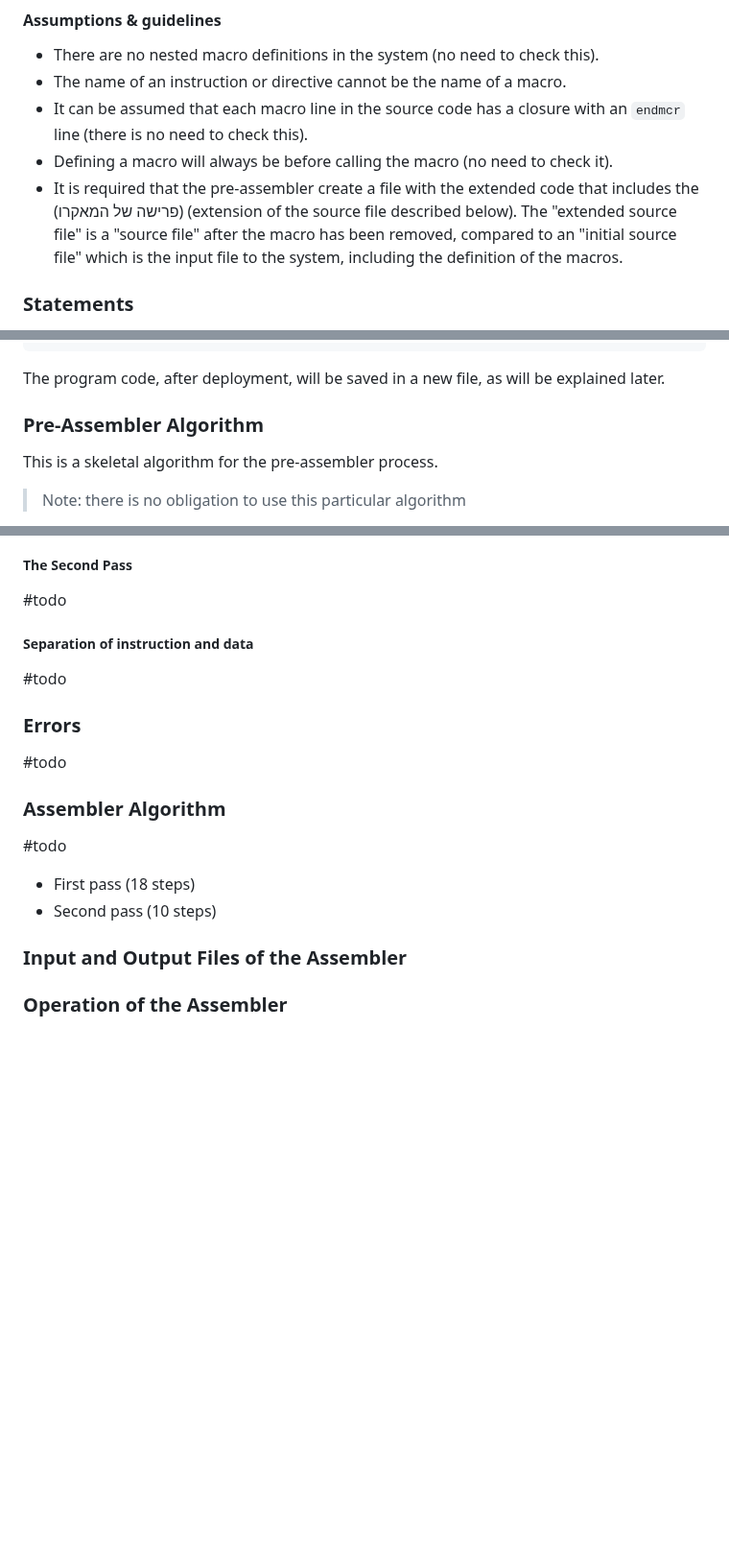
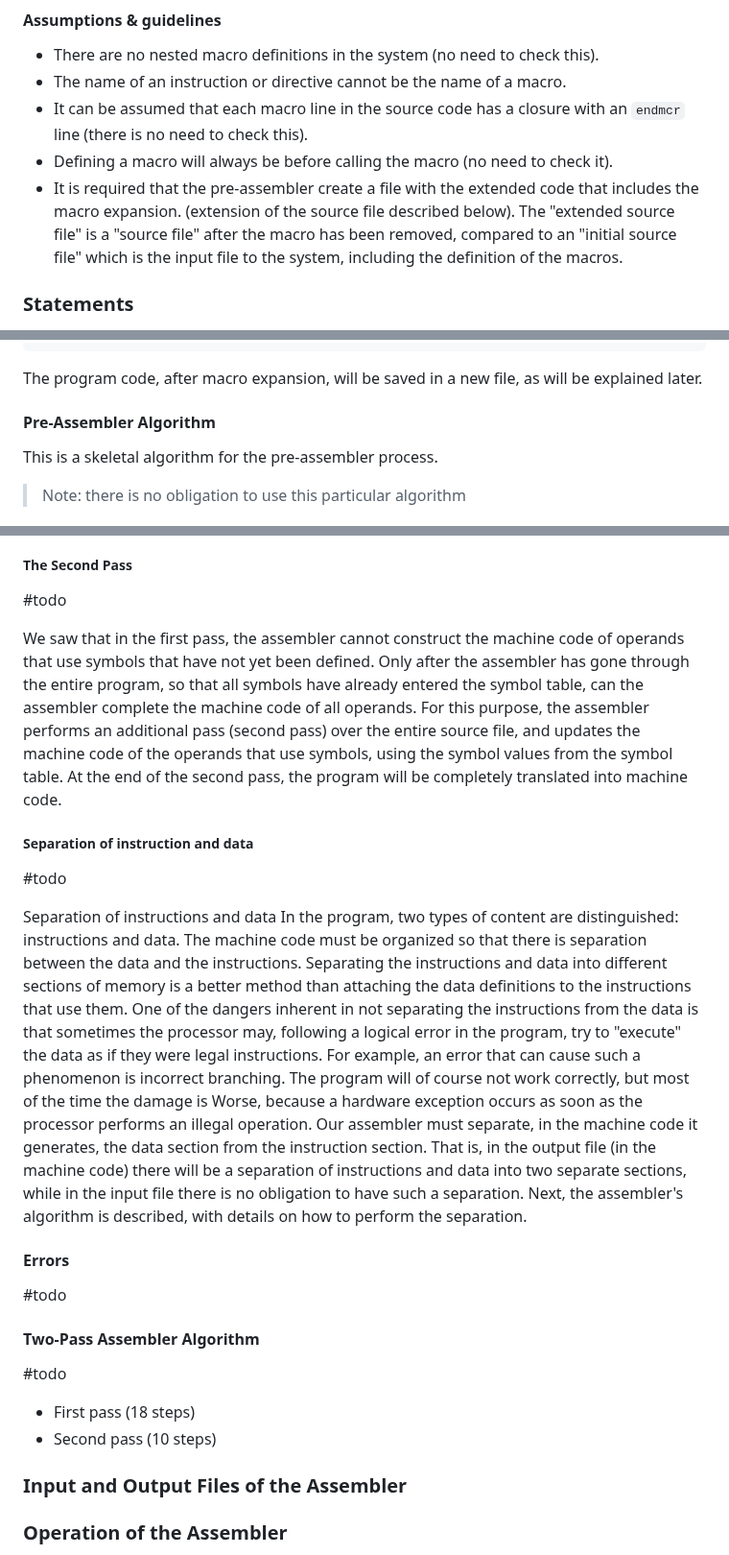
Before and after one commit to adielBm/math-archive, a Markdown page: drafts/Assembler Project.md, 3 parts joined by grey strips. Shown at 96% size. Rendered like a GitHub page; blank space fills up the shorter version.

````diff
--- a/drafts/Assembler Project.md
+++ b/drafts/Assembler Project.md
@@ -282,7 +282,7 @@ mov A,r1
 - The name of an instruction or directive cannot be the name of a macro.
 - It can be assumed that each macro line in the source code has a closure with an `endmcr` line (there is no need to check this).
 - Defining a macro will always be before calling the macro (no need to check it).
-- It is required that the pre-assembler create a file with the extended code that includes the (פרישה של המאקרו) (extension of the source file described below). The "extended source file" is a "source file" after the macro has been removed, compared to an "initial source file" which is the input file to the system, including the definition of the macros.
+- It is required that the pre-assembler create a file with the extended code that includes the macro expansion. (extension of the source file described below). The "extended source file" is a "source file" after the macro has been removed, compared to an "initial source file" which is the input file to the system, including the definition of the macros.
 
 ### Statements
 
@@ -448,9 +448,9 @@ LIST:  .data 6,-9, len
 K:          .data   22
 ```
 
-The program code, after deployment, will be saved in a new file, as will be explained later.
+The program code, after macro expansion, will be saved in a new file, as will be explained later.
 
-### Pre-Assembler Algorithm
+#### Pre-Assembler Algorithm
 
 This is a skeletal algorithm for the pre-assembler process.
 
@@ -549,23 +553,28 @@ For example, in the code above, the assembler **cannot** know that the symbol `E
 
 #todo
 
+ We saw that in the first pass, the assembler cannot construct the machine code of operands that use symbols that have not yet been defined. Only after the assembler has gone through the entire program, so that all symbols have already entered the symbol table, can the assembler complete the machine code of all operands. For this purpose, the assembler performs an additional pass (second pass) over the entire source file, and updates the machine code of the operands that use symbols, using the symbol values from the symbol table. At the end of the second pass, the program will be completely translated into machine code.
 
 ##### Separation of instruction and data
 
 #todo
-### Errors
+
+Separation of instructions and data In the program, two types of content are distinguished: instructions and data. The machine code must be organized so that there is separation between the data and the instructions. Separating the instructions and data into different sections of memory is a better method than attaching the data definitions to the instructions that use them. One of the dangers inherent in not separating the instructions from the data is that sometimes the processor may, following a logical error in the program, try to "execute" the data as if they were legal instructions. For example, an error that can cause such a phenomenon is incorrect branching. The program will of course not work correctly, but most of the time the damage is
+Worse, because a hardware exception occurs as soon as the processor performs an illegal operation.
+Our assembler must separate, in the machine code it generates, the data section from the instruction section. That is, in the output file (in the machine code) there will be a separation of instructions and data into two separate sections, while in the input file there is no obligation to have such a separation. Next, the assembler's algorithm is described, with details on how to perform the separation.
+
+#### Errors
 
 #todo
 
 
 
-### Assembler Algorithm
+#### Two-Pass Assembler Algorithm
 
 #todo
 
 - First pass (18 steps)
 - Second pass (10 steps)
-
 
 ### Input and Output Files of the Assembler
 
````
Also changed, not shown: other parts of drafts/Assembler Project.md (+23 -19 lines).
